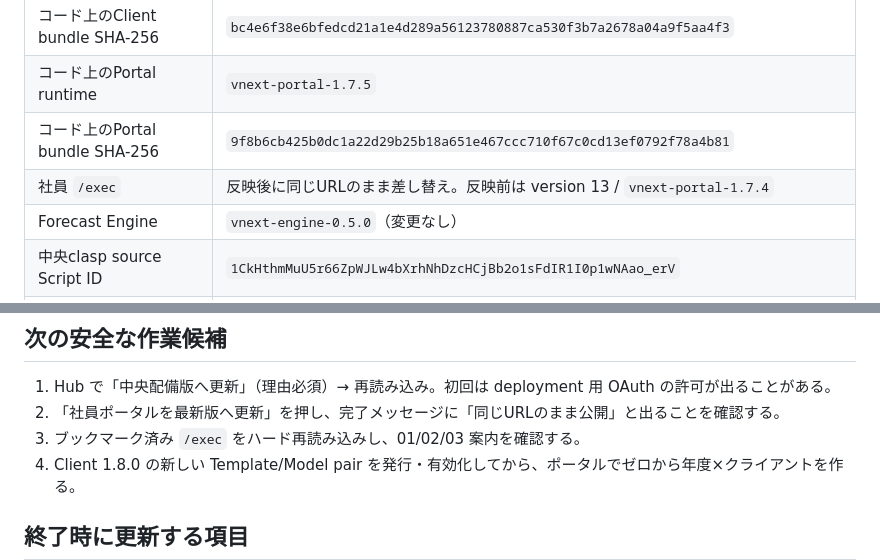
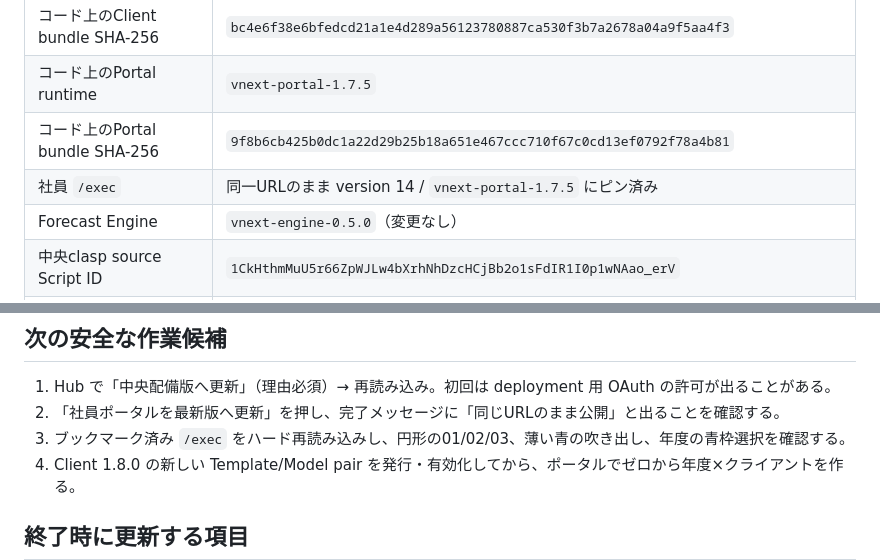
Before and after one commit to yukihiro-murai/Forecast_Agent, a Markdown page: AI_HANDOFF.md, 2 parts joined by grey strips. Rendered like a GitHub page.

Commit message:
Record that the employee /exec now serves Portal 1.7.5.
Co-authored-by: Cursor <cursoragent@cursor.com>

```diff
--- a/AI_HANDOFF.md
+++ b/AI_HANDOFF.md
@@ -23,7 +23,7 @@ IDは認証情報ではないが、公開資料へ転載しない。Git上のrun
 | コード上のClient bundle SHA-256 | `bc4e6f38e6bfedcd21a1e4d289a56123780887ca530f3b7a2678a04a9f5aa4f3` |
 | コード上のPortal runtime | `vnext-portal-1.7.5` |
 | コード上のPortal bundle SHA-256 | `9f8b6cb425b0dc1a22d29b25b18a651e467ccc710f67c0cd13ef0792f78a4b81` |
-| 社員 `/exec` | 反映後に同じURLのまま差し替え。反映前は version 13 / `vnext-portal-1.7.4` |
+| 社員 `/exec` | 同一URLのまま version 14 / `vnext-portal-1.7.5` にピン済み |
 | Forecast Engine | `vnext-engine-0.5.0`（変更なし） |
 | 中央clasp source Script ID | `1CkHthmMuU5r66ZpWJLw4bXrhNhDzcHCjBb2o1sFdIR1I0p1wNAao_erV` |
 | Admin Hub Spreadsheet ID | `1baEZe6xYQ9KWyMMBk7kzH50v4dTtBPk9kWHK3qT7ID8` |
@@ -168,7 +168,7 @@ Apps Script の実行履歴は Google 側の記録のため、このリセット
 
 1. Hub で「中央配備版へ更新」（理由必須）→ 再読み込み。初回は deployment 用 OAuth の許可が出ることがある。
 2. 「社員ポータルを最新版へ更新」を押し、完了メッセージに「同じURLのまま公開」と出ることを確認する。
-3. ブックマーク済み `/exec` をハード再読み込みし、01/02/03 案内を確認する。
+3. ブックマーク済み `/exec` をハード再読み込みし、円形の01/02/03、薄い青の吹き出し、年度の青枠選択を確認する。
 4. Client 1.8.0 の新しい Template/Model pair を発行・有効化してから、ポータルでゼロから年度×クライアントを作る。
 
 ## 終了時に更新する項目
```
